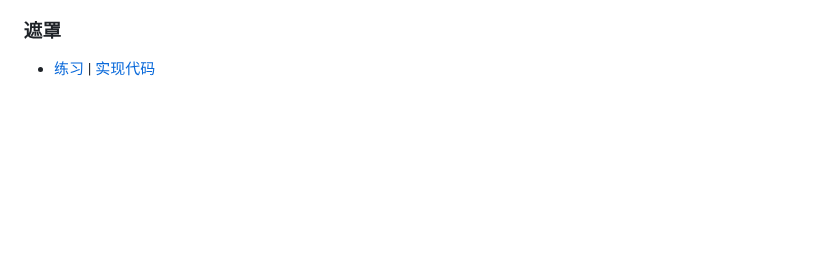
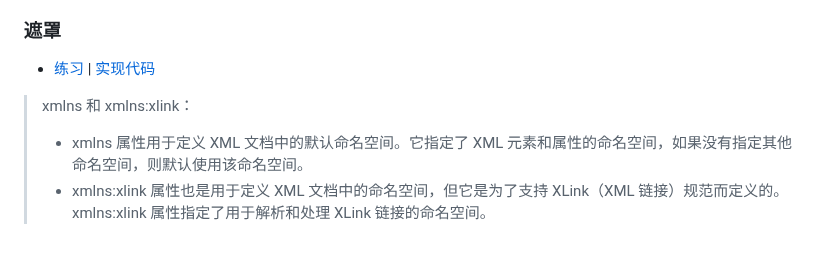
Before and after one commit to XieZongChen/practice-graphical, a Markdown page: README.md, the part around the change. Drawn GitHub-style; blank space fills up the shorter version.

Commit message:
feat: 添加笔记

```diff
--- a/README.md
+++ b/README.md
@@ -136,3 +136,8 @@ content > h4 {
 ### 遮罩
 
 - [练习](https://xiezongchen.github.io/practice-graphical/svg/mask.svg) | [实现代码](https://github.com/XieZongChen/practice-graphical/blob/main/svg/mask.svg)
+
+> xmlns 和 xmlns:xlink：
+>
+> - xmlns 属性用于定义 XML 文档中的默认命名空间。它指定了 XML 元素和属性的命名空间，如果没有指定其他命名空间，则默认使用该命名空间。
+> - xmlns:xlink 属性也是用于定义 XML 文档中的命名空间，但它是为了支持 XLink（XML 链接）规范而定义的。xmlns:xlink 属性指定了用于解析和处理 XLink 链接的命名空间。
```
